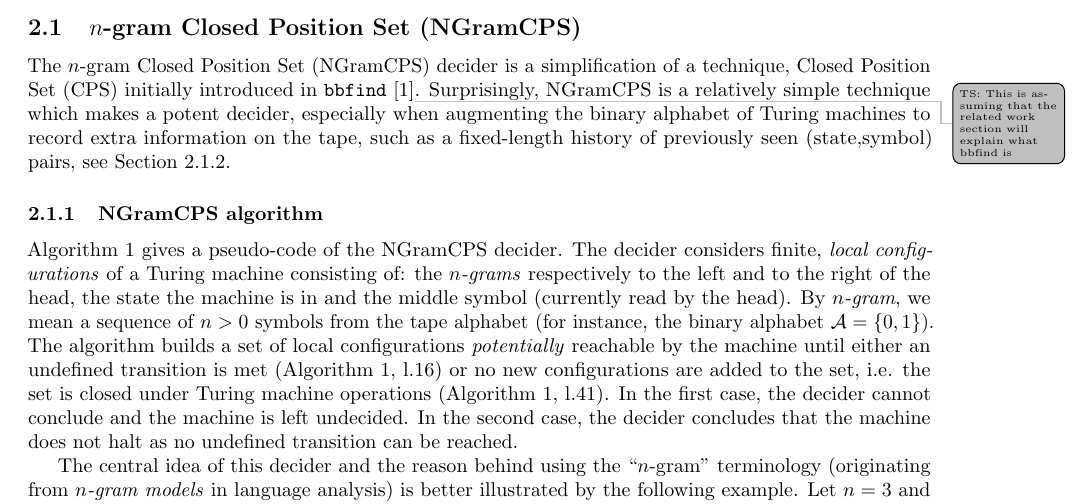
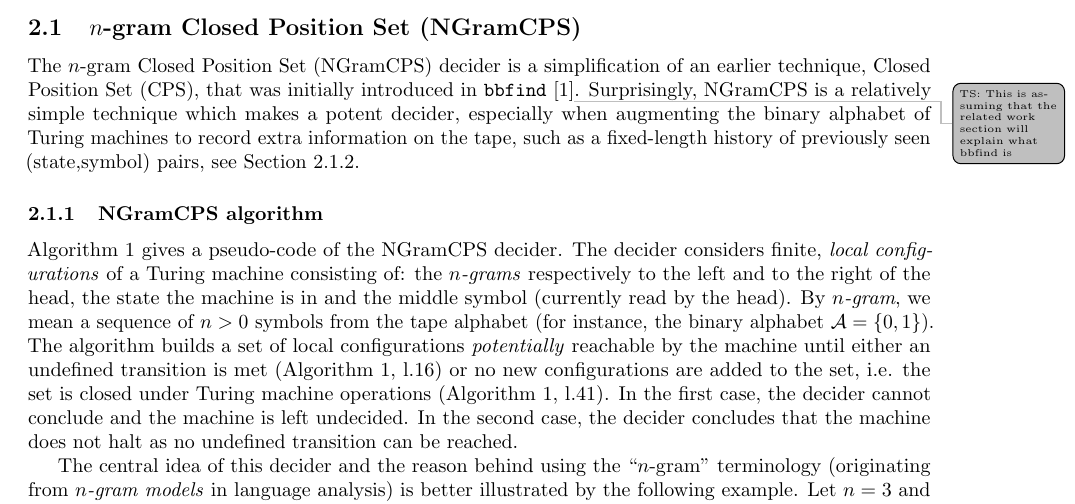
Before and after one commit to northern-64bit/bbchallenge-paper, a LaTeX paper (bbchallenge-paper.tex, which reads sections/decider-2-NGramCPS.tex): part of page 2 of 4, cut so that both start at the same text. Compiled offline with pdfLaTeX.

Commit message:
trying to be remove any confusions on ngram-cps being new and not in bbfind

```diff
--- a/sections/decider-2-NGramCPS.tex
+++ b/sections/decider-2-NGramCPS.tex
@@ -7,7 +7,7 @@
 
 \subsection{$n$-gram Closed Position Set (\ngramcps)}\label{sec:n-gramCPS}
 
-The $n$-gram Closed Position Set (\ngramcps) decider is a simplification of a technique, Closed Position Set (CPS) initially introduced in \texttt{bbfind} \cite{Skelet_bbfind}\tsm{This is assuming that the related work section will explain what bbfind is}. Surprisingly, \ngramcps is a relatively simple technique which makes a potent decider, especially when augmenting the binary alphabet of Turing machines to record extra information on the tape, such as a fixed-length history of previously seen (state,symbol) pairs, see Section~\ref{sec:n-gramCPS:augmentations}.
+The $n$-gram Closed Position Set (\ngramcps) decider is a simplification of an earlier technique, Closed Position Set (CPS), that was initially introduced in \texttt{bbfind} \cite{Skelet_bbfind}\tsm{This is assuming that the related work section will explain what bbfind is}. Surprisingly, \ngramcps is a relatively simple technique which makes a potent decider, especially when augmenting the binary alphabet of Turing machines to record extra information on the tape, such as a fixed-length history of previously seen (state,symbol) pairs, see Section~\ref{sec:n-gramCPS:augmentations}.
 
 \subsubsection{\ngramcps algorithm}\label{sec:n-gramCPS:algo}
 
```
